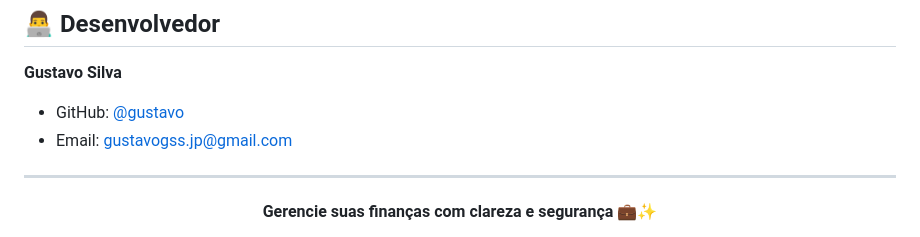
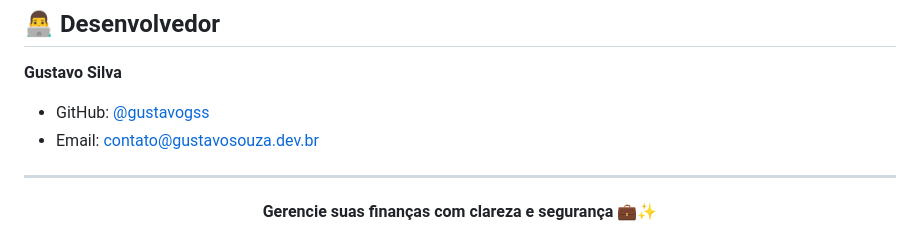
Before and after one commit to gustavogss/finexyia, a Markdown page: README.md, the part around the change. Drawn GitHub-style.

Commit message:
feat: documentation

```diff
--- a/README.md
+++ b/README.md
@@ -339,8 +339,8 @@ Para suporte, abra uma issue no GitHub ou entre em contato através de:
 ## 👨‍💻 Desenvolvedor
 
 **Gustavo Silva**
-- GitHub: [@gustavo](https://github.com/gustavo)
-- Email: gustavogss.jp@gmail.com
+- GitHub: [@gustavogss](https://github.com/gustavogss)
+- Email: contato@gustavosouza.dev.br
 
 ---
 
```
